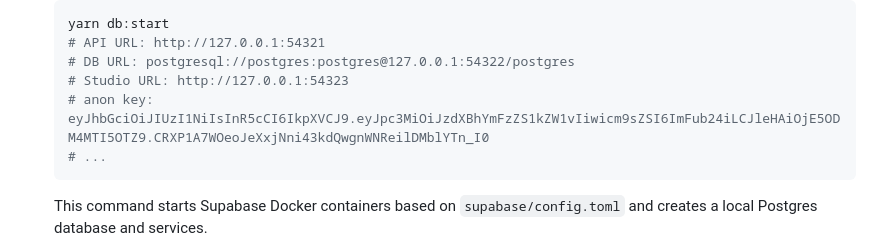
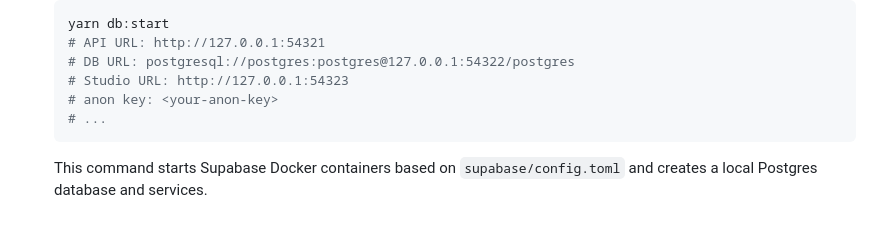
Before and after one commit to domhhv/habitrack, a Markdown page: README.md, the part around the change. Drawn GitHub-style; blank space fills up the shorter version.

Commit message:
docs: update readme

````diff
--- a/README.md
+++ b/README.md
@@ -74,7 +74,7 @@ To set up a local Supabase instance, run the following commands (Docker required
    # API URL: http://127.0.0.1:54321
    # DB URL: postgresql://postgres:postgres@127.0.0.1:54322/postgres
    # Studio URL: http://127.0.0.1:54323
-   # anon key: eyJhbGciOiJIUzI1NiIsInR5cCI6IkpXVCJ9.eyJpc3MiOiJzdXBhYmFzZS1kZW1vIiwicm9sZSI6ImFub24iLCJleHAiOjE5ODM4MTI5OTZ9.CRXP1A7WOeoJeXxjNni43kdQwgnWNReilDMblYTn_I0
+   # anon key: <your-anon-key>
    # ...
    ```
 
````
